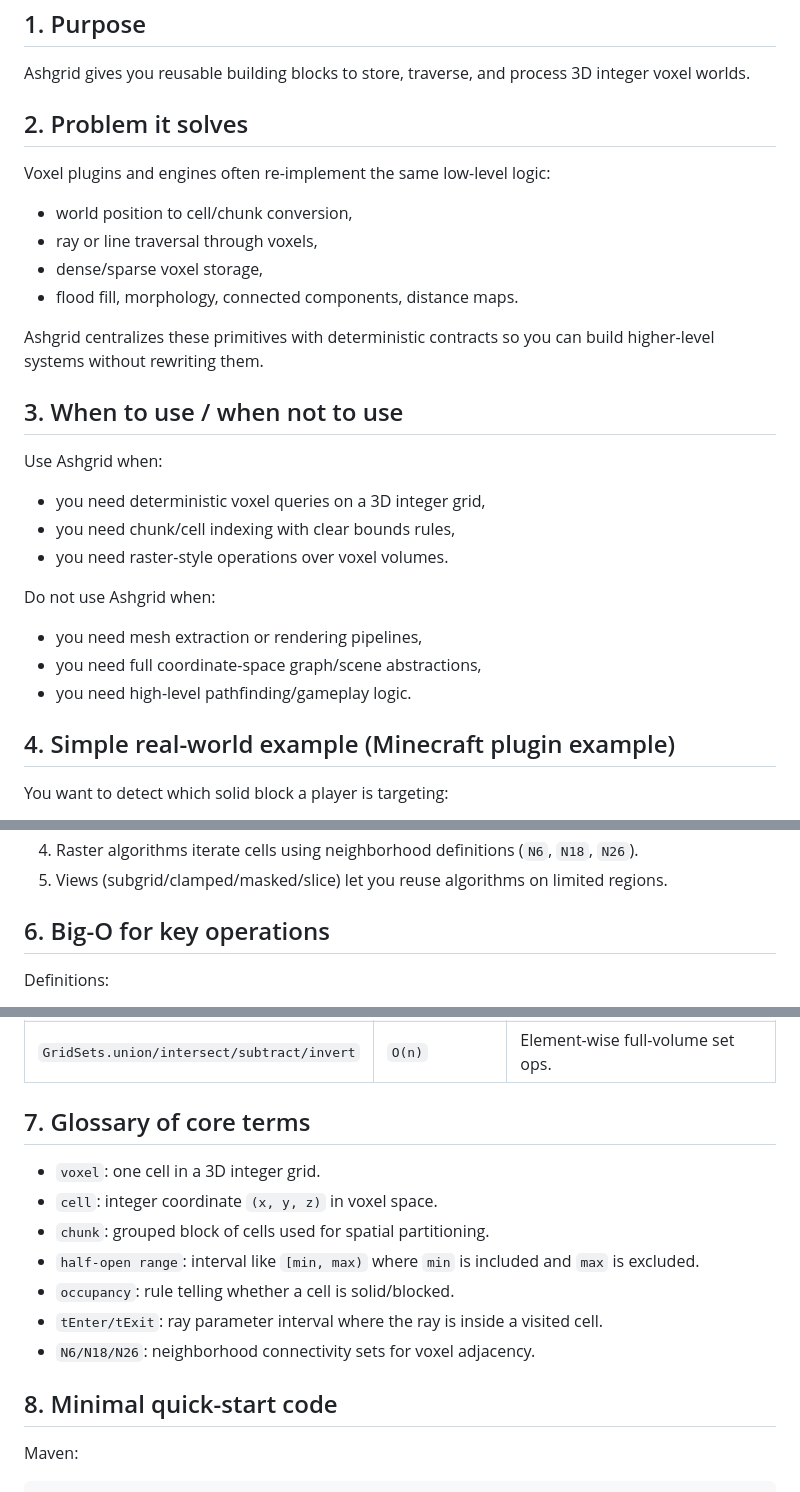
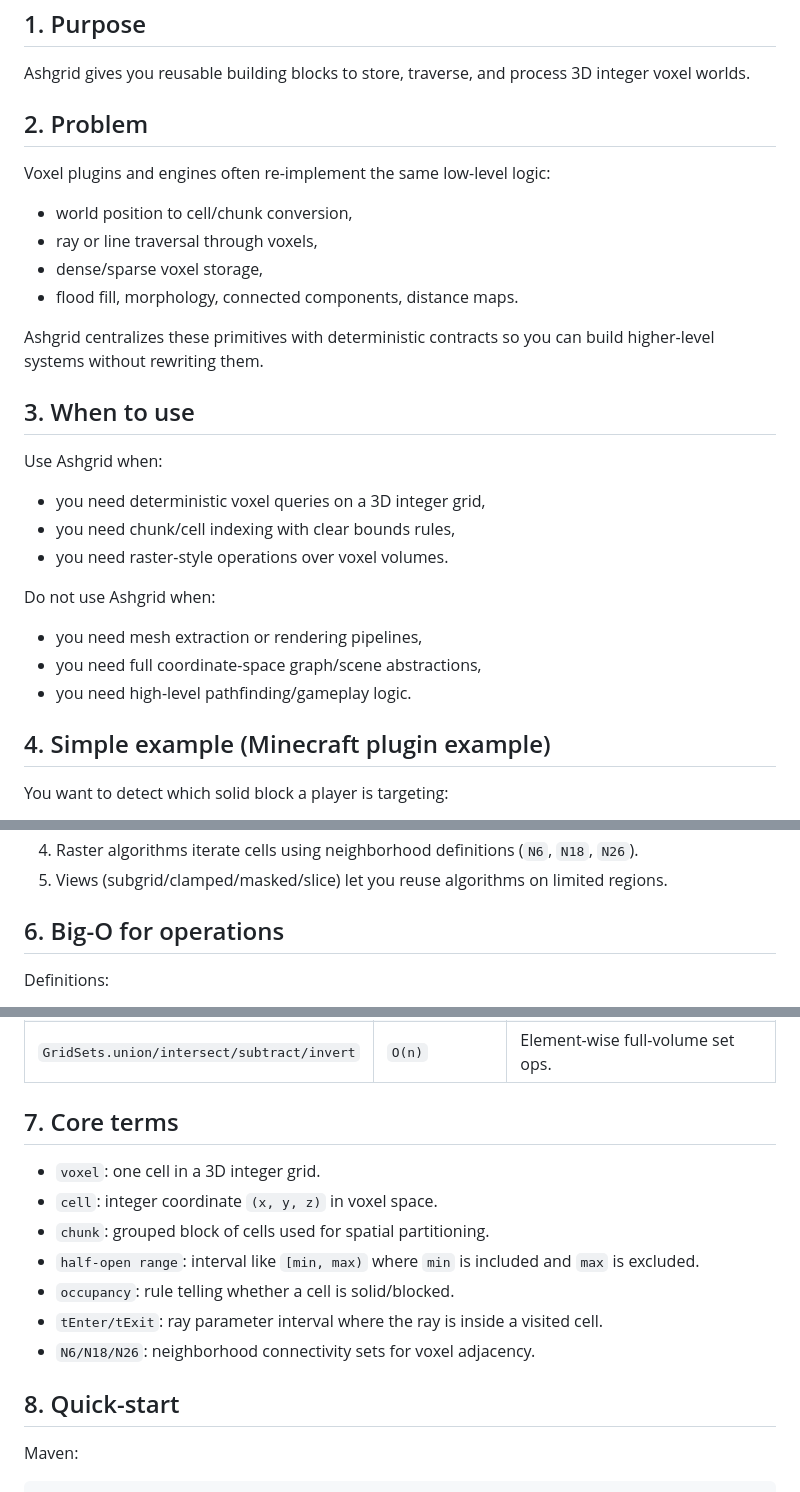
Before and after one commit to Miciasty/Ashgrid, a Markdown page: README.md, 3 parts joined by grey strips. GitHub-like rendering.

```diff
--- a/README.md
+++ b/README.md
@@ -11,7 +11,7 @@ Low-level deterministic Java library for 3D voxel/grid indexing, traversal, rast
 
 Ashgrid gives you reusable building blocks to store, traverse, and process 3D integer voxel worlds.
 
-## 2. Problem it solves
+## 2. Problem
 
 Voxel plugins and engines often re-implement the same low-level logic:
 - world position to cell/chunk conversion,
@@ -21,7 +21,7 @@ Voxel plugins and engines often re-implement the same low-level logic:
 
 Ashgrid centralizes these primitives with deterministic contracts so you can build higher-level systems without rewriting them.
 
-## 3. When to use / when not to use
+## 3. When to use
 
 Use Ashgrid when:
 - you need deterministic voxel queries on a 3D integer grid,
@@ -33,7 +33,7 @@ Do not use Ashgrid when:
 - you need full coordinate-space graph/scene abstractions,
 - you need high-level pathfinding/gameplay logic.
 
-## 4. Simple real-world example (Minecraft plugin example)
+## 4. Simple example (Minecraft plugin example)
 
 You want to detect which solid block a player is targeting:
 1. Build a ray from player eye position and look direction.
@@ -54,7 +54,7 @@ You can then run region tools on affected blocks with the same grid primitives:
 4. Raster algorithms iterate cells using neighborhood definitions (`N6`, `N18`, `N26`).
 5. Views (subgrid/clamped/masked/slice) let you reuse algorithms on limited regions.
 
-## 6. Big-O for key operations
+## 6. Big-O for operations
 
 Definitions:
 - `k`: number of visited cells along a ray/line.
@@ -77,7 +77,7 @@ Definitions:
 | `DistanceTransform` (chamfer) | `O(n)` | Linear passes over full volume. |
 | `GridSets.union/intersect/subtract/invert` | `O(n)` | Element-wise full-volume set ops. |
 
-## 7. Glossary of core terms
+## 7. Core terms
 
 - `voxel`: one cell in a 3D integer grid.
 - `cell`: integer coordinate `(x, y, z)` in voxel space.
@@ -87,7 +87,7 @@ Definitions:
 - `tEnter/tExit`: ray parameter interval where the ray is inside a visited cell.
 - `N6/N18/N26`: neighborhood connectivity sets for voxel adjacency.
 
-## 8. Minimal quick-start code
+## 8. Quick-start
 
 Maven:
 
```
